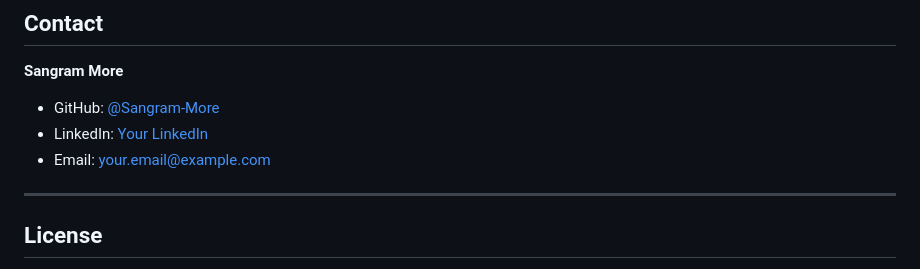
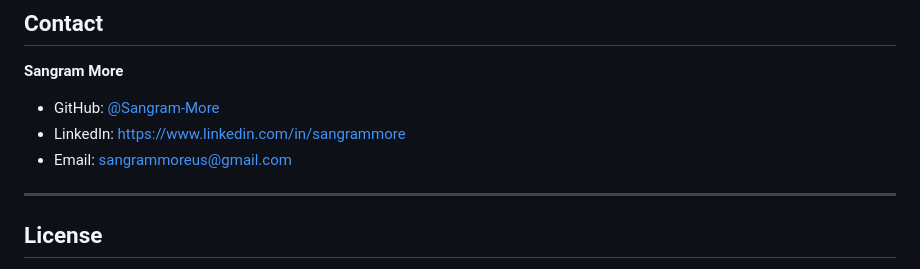
Before and after one commit to Sangram-More/ML-Project, a Markdown page: README.md, the part around the change. GitHub-like rendering.

Commit message:
edited contact info in github readme file.

```diff
--- a/README.md
+++ b/README.md
@@ -314,9 +314,9 @@ jupyter lab
 
 **Sangram More**
 
-- GitHub: [@Sangram-More](https://github.com/Sangram-More)
-- LinkedIn: [Your LinkedIn](https://linkedin.com/in/your-profile)
-- Email: your.email@example.com
+- GitHub: [@Sangram-More](https://github.com/Sangram-More/ML-Project)
+- LinkedIn: [https://www.linkedin.com/in/sangrammore](https://www.linkedin.com/in/sangrammore)
+- Email: sangrammoreus@gmail.com
 
 ---
 
```
